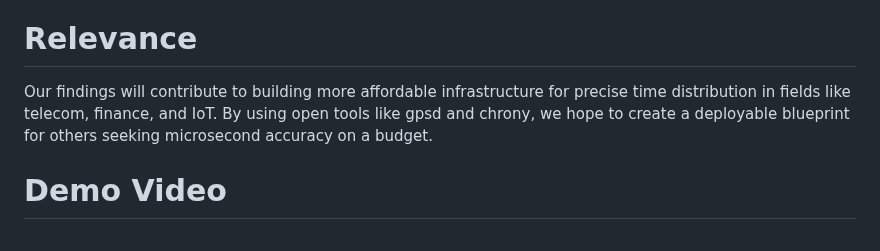
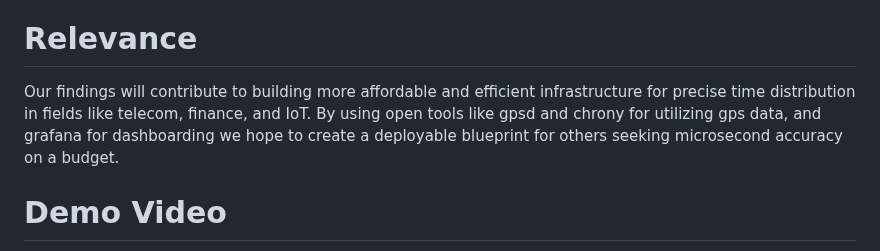
Before and after one commit to gavieeen/precision-time-server, a Markdown page: README.md, the part around the change. Drawn GitHub-style.

Commit message:
updated clarity of text

```diff
--- a/README.md
+++ b/README.md
@@ -10,7 +10,7 @@ Precise time synchronization is critical in HFT and similar domains, where timin
 
 # Relevance
 
-Our findings will contribute to building more affordable infrastructure for precise time distribution in fields like telecom, finance, and IoT. By using open tools like gpsd and chrony, we hope to create a deployable blueprint for others seeking microsecond accuracy on a budget.
+Our findings will contribute to building more affordable and efficient infrastructure for precise time distribution in fields like telecom, finance, and IoT. By using open tools like gpsd and chrony for utilizing gps data, and grafana for dashboarding we hope to create a deployable blueprint for others seeking microsecond accuracy on a budget.
 
 # Demo Video
 
```
